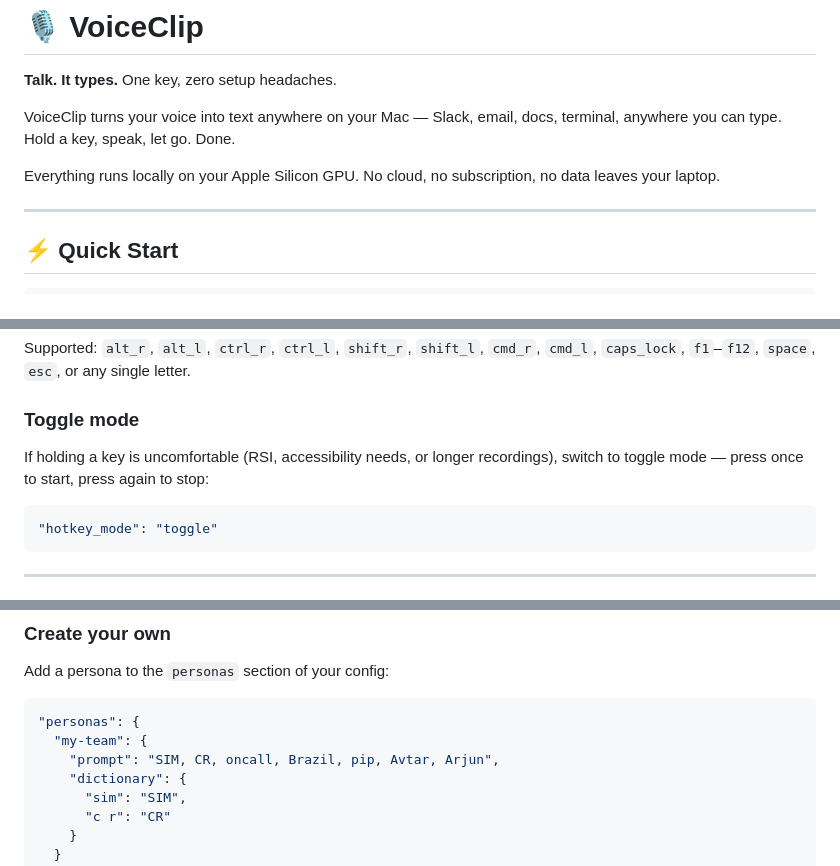
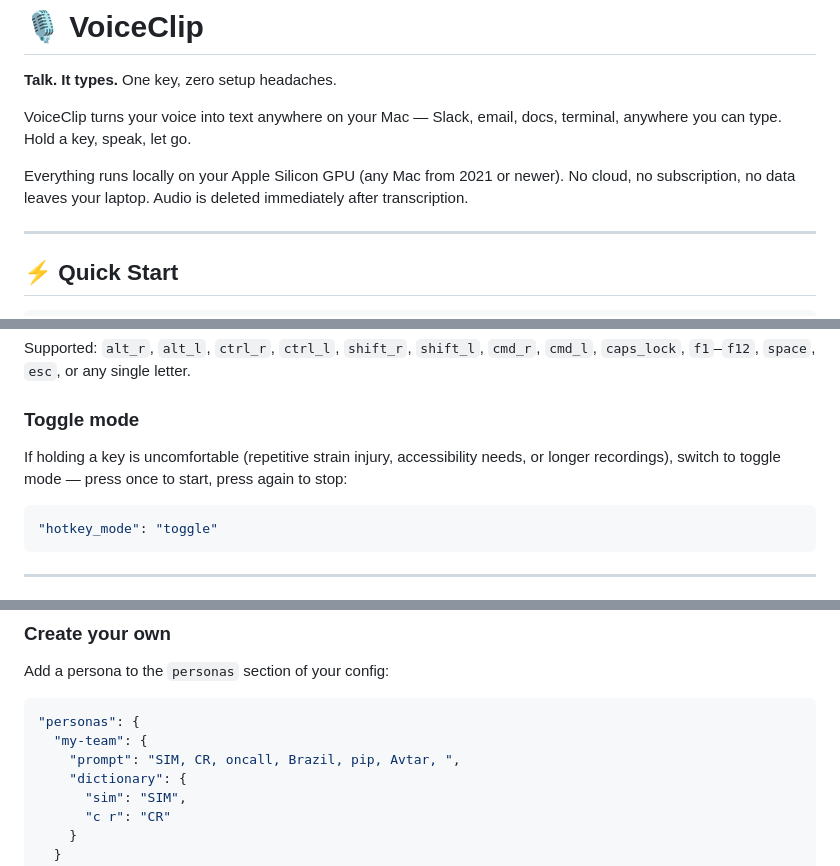
Before and after one commit to asmehra95/VoiceClip, a Markdown page: README.md, 3 parts joined by grey strips. Drawn GitHub-style.

````diff
--- a/README.md
+++ b/README.md
@@ -2,9 +2,9 @@
 
 **Talk. It types.** One key, zero setup headaches.
 
-VoiceClip turns your voice into text anywhere on your Mac — Slack, email, docs, terminal, anywhere you can type. Hold a key, speak, let go. Done.
+VoiceClip turns your voice into text anywhere on your Mac — Slack, email, docs, terminal, anywhere you can type. Hold a key, speak, let go.
 
-Everything runs locally on your Apple Silicon GPU. No cloud, no subscription, no data leaves your laptop.
+Everything runs locally on your Apple Silicon GPU (any Mac from 2021 or newer). No cloud, no subscription, no data leaves your laptop. Audio is deleted immediately after transcription.
 
 ---
 
@@ -139,7 +151,7 @@ Supported: `alt_r`, `alt_l`, `ctrl_r`, `ctrl_l`, `shift_r`, `shift_l`, `cmd_r`,
 
 ### Toggle mode
 
-If holding a key is uncomfortable (RSI, accessibility needs, or longer recordings), switch to toggle mode — press once to start, press again to stop:
+If holding a key is uncomfortable (repetitive strain injury, accessibility needs, or longer recordings), switch to toggle mode — press once to start, press again to stop:
 
 ```json
 "hotkey_mode": "toggle"
@@ -177,7 +189,7 @@ Add a persona to the `personas` section of your config:
 ```json
 "personas": {
   "my-team": {
-    "prompt": "SIM, CR, oncall, Brazil, pip, Avtar, Arjun",
+    "prompt": "SIM, CR, oncall, Brazil, pip, Avtar, ",
     "dictionary": {
       "sim": "SIM",
       "c r": "CR"
````
Also changed, not shown: other parts of README.md (+32 -10 lines).
